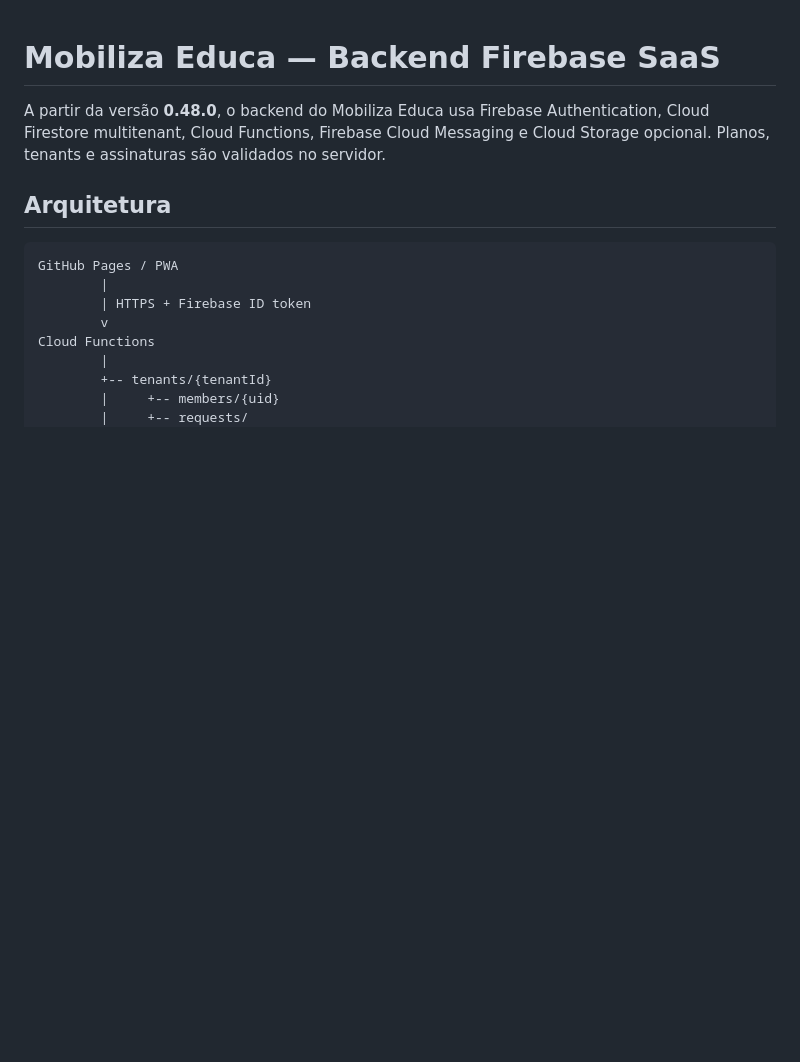
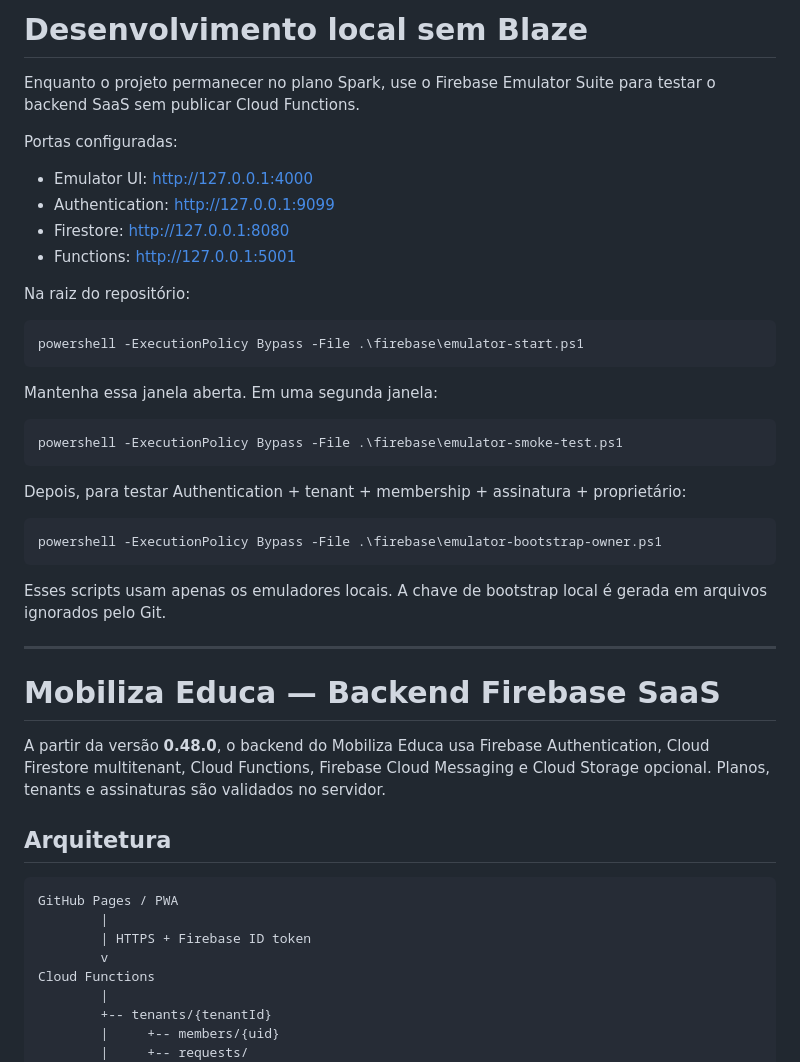
Before and after one commit to vfranciscodeoliveira-gif/mobiliza-educa, a Markdown page: firebase/ATIVAR_FIREBASE.md, the part around the change. Rendered like a GitHub page; blank space fills up the shorter version.

Commit message:
Documenta desenvolvimento local sem Blaze

```diff
--- a/firebase/ATIVAR_FIREBASE.md
+++ b/firebase/ATIVAR_FIREBASE.md
@@ -1,3 +1,36 @@
+# Desenvolvimento local sem Blaze
+
+Enquanto o projeto permanecer no plano Spark, use o Firebase Emulator Suite para testar o backend SaaS sem publicar Cloud Functions.
+
+Portas configuradas:
+
+- Emulator UI: http://127.0.0.1:4000
+- Authentication: http://127.0.0.1:9099
+- Firestore: http://127.0.0.1:8080
+- Functions: http://127.0.0.1:5001
+
+Na raiz do repositório:
+
+~~~powershell
+powershell -ExecutionPolicy Bypass -File .\firebase\emulator-start.ps1
+~~~
+
+Mantenha essa janela aberta. Em uma segunda janela:
+
+~~~powershell
+powershell -ExecutionPolicy Bypass -File .\firebase\emulator-smoke-test.ps1
+~~~
+
+Depois, para testar Authentication + tenant + membership + assinatura + proprietário:
+
+~~~powershell
+powershell -ExecutionPolicy Bypass -File .\firebase\emulator-bootstrap-owner.ps1
+~~~
+
+Esses scripts usam apenas os emuladores locais. A chave de bootstrap local é gerada em arquivos ignorados pelo Git.
+
+---
+
 # Mobiliza Educa — Backend Firebase SaaS
 
 A partir da versão **0.48.0**, o backend do Mobiliza Educa usa Firebase Authentication, Cloud Firestore multitenant, Cloud Functions, Firebase Cloud Messaging e Cloud Storage opcional. Planos, tenants e assinaturas são validados no servidor.
```
